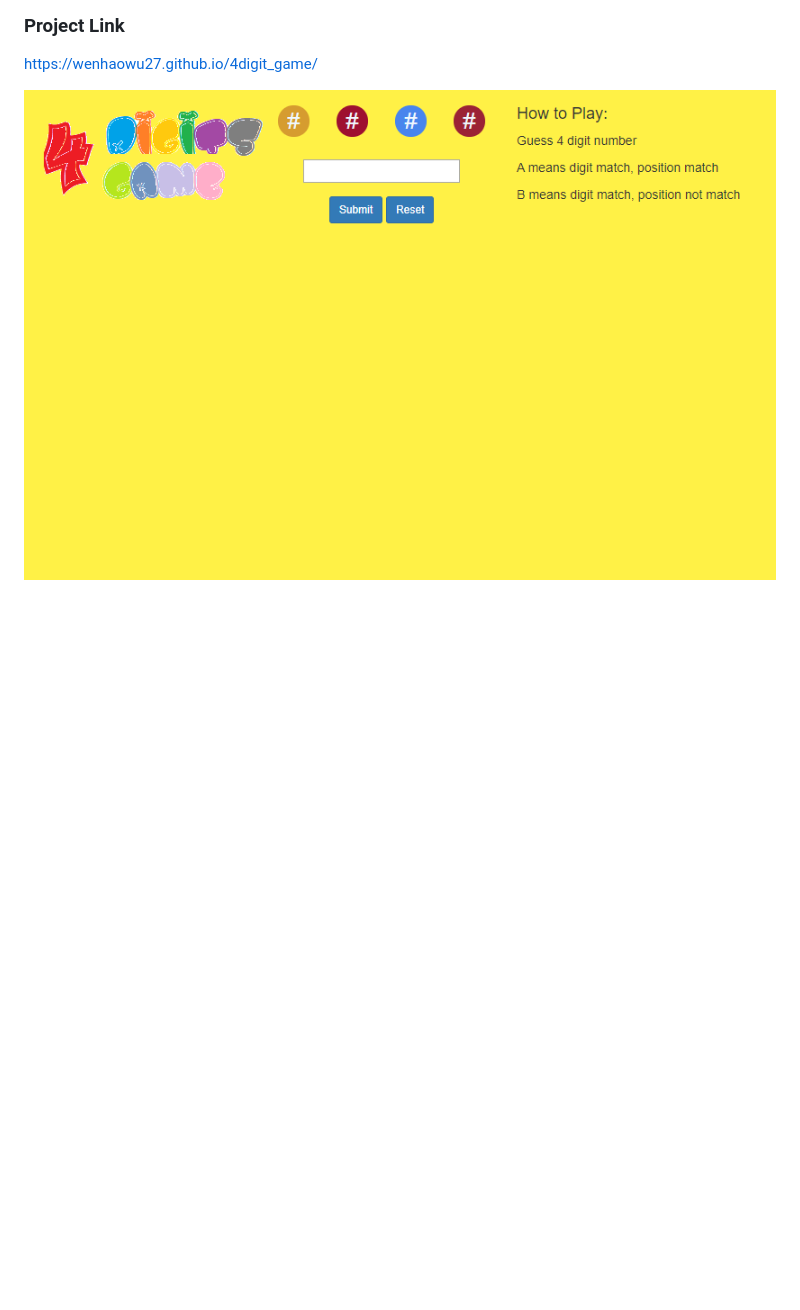
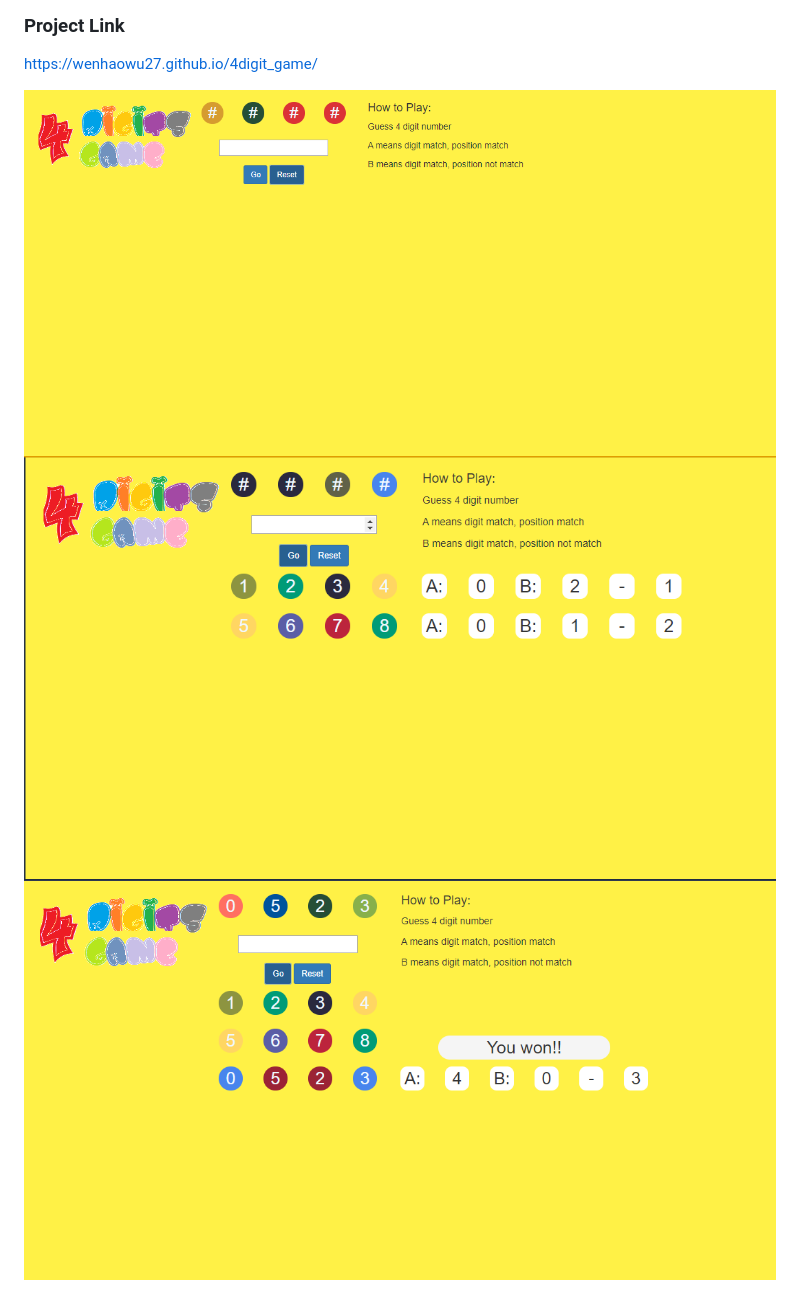
Before and after one commit to wenhaowu27/4digit_game, a Markdown page: README.md, the part around the change. Drawn GitHub-style; pictures changed too: assets/images/4digits_Game.png, assets/images/4digits_Game1.png (added), assets/images/4digits_Game2.png (added); blank space fills up the shorter version.

```diff
--- a/README.md
+++ b/README.md
@@ -20,3 +20,5 @@ Input 4 non-repeated number such as 1234. The game will return answer how many n
 https://wenhaowu27.github.io/4digit_game/
 
 ![4 digits game](./assets/images/4digits_Game.png)
+![4 digits game](./assets/images/4digits_Game1.png)
+![4 digits game](./assets/images/4digits_Game2.png)
```
Also changed, not shown: assets/images/characters.png (deleted), assets/images/maxresdefault - Copy.jpg (deleted), assets/images/maxresdefault.jpg (deleted), 2 other files.
